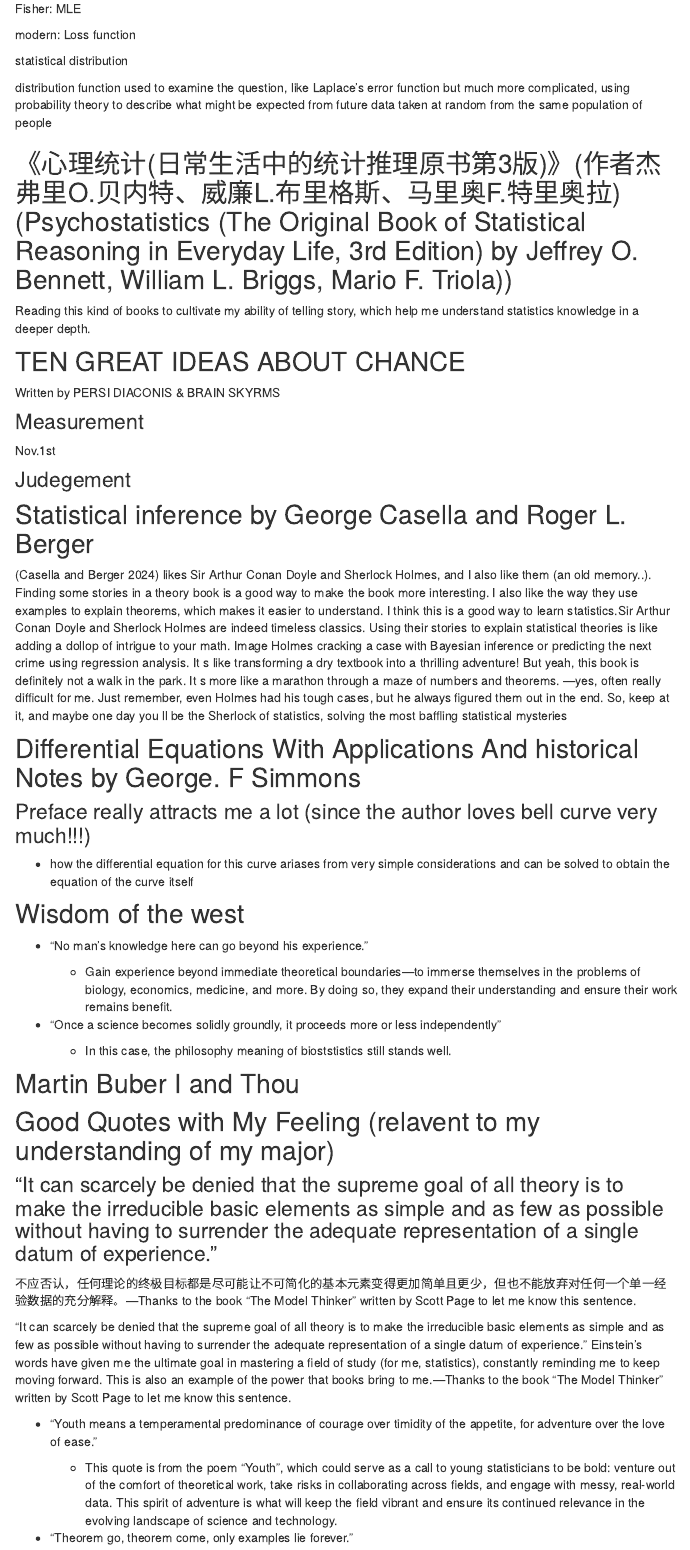
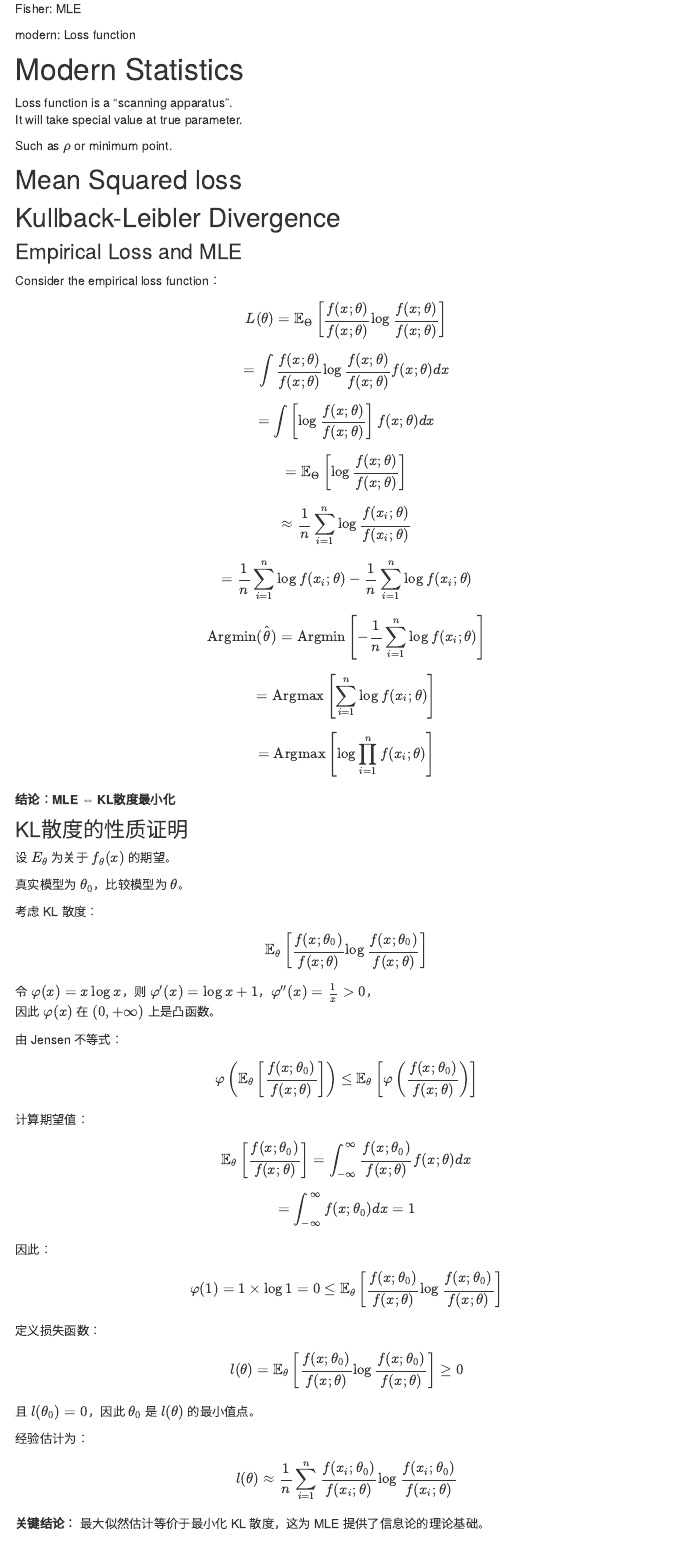
Before and after one commit to yuuuulu/yuuuulu.github.io, an R Markdown document (teaching.Rmd): the page in a window 1100 px wide, from 2930 px down. Rendered offline with R 4.5, knitr and Pandoc, with nearby package versions; menus at the side of the page are left out.

Commit message:
MLE和KL loss等价

```diff
--- a/teaching.Rmd
+++ b/teaching.Rmd
@@ -166,0 +170,75 @@
+# Modern Statistics
+
+Loss function is a "scanning apparatus".
+It will take special value at true parameter.
+
+Such as $\rho$ or minimum point.
+
+## Mean Squared loss
+
+## Kullback-Leibler Divergence
+
+### Empirical Loss and MLE
+
+Consider the empirical loss function：
+
+$$L(\theta) = \mathbb{E}_{\Theta} \left[ \frac{f(x;\theta)}{f(x;\theta)} \log \frac{f(x;\theta)}{f(x;\theta)} \right]$$
+
+$$= \int \frac{f(x;\theta)}{f(x;\theta)} \log \frac{f(x;\theta)}{f(x;\theta)} f(x;\theta) dx$$
+
+$$= \int \left[ \log \frac{f(x;\theta)}{f(x;\theta)} \right] f(x;\theta) dx$$
+
+$$= \mathbb{E}_{\Theta} \left[ \log \frac{f(x;\theta)}{f(x;\theta)} \right]$$
+
+$$\approx \frac{1}{n} \sum_{i=1}^{n} \log \frac{f(x_i;\theta)}{f(x_i;\theta)}$$
+
+$$= \frac{1}{n} \sum_{i=1}^{n} \log f(x_i;\theta) - \frac{1}{n} \sum_{i=1}^{n} \log f(x_i;\theta)$$
+
+
+
+$$\text{Argmin}(\hat{\theta}) = \text{Argmin}\left[ -\frac{1}{n} \sum_{i=1}^{n} \log f(x_i;\theta) \right]$$
+
+$$= \text{Argmax}\left[ \sum_{i=1}^{n} \log f(x_i;\theta) \right]$$
+
+$$= \text{Argmax}\left[ \log \prod_{i=1}^{n} f(x_i;\theta) \right]$$
+
+**结论：MLE ⇔ KL散度最小化**
+
+### KL散度的性质证明
+
+设 $E_{\theta}$ 为关于 $f_{\theta}(x)$ 的期望。
+
+真实模型为 $\theta_0$，比较模型为 $\theta$。
+
+考虑 KL 散度：
+
+$$\mathbb{E}_{\theta} \left[ \frac{f(x;\theta_0)}{f(x;\theta)} \log \frac{f(x;\theta_0)}{f(x;\theta)} \right]$$
+
+令 $\varphi(x) = x \log x$，则 $\varphi'(x) = \log x + 1$，$\varphi''(x) = \frac{1}{x} > 0$，
+因此 $\varphi(x)$ 在 $(0,+\infty)$ 上是凸函数。
+
+由 Jensen 不等式：
+
+$$\varphi\left( \mathbb{E}_{\theta} \left[ \frac{f(x;\theta_0)}{f(x;\theta)} \right] \right) \leq \mathbb{E}_{\theta} \left[ \varphi\left( \frac{f(x;\theta_0)}{f(x;\theta)} \right) \right]$$
+
+计算期望值：
+
+$$\mathbb{E}_{\theta} \left[ \frac{f(x;\theta_0)}{f(x;\theta)} \right] = \int_{-\infty}^{\infty} \frac{f(x;\theta_0)}{f(x;\theta)} f(x;\theta) dx$$
+
+$$= \int_{-\infty}^{\infty} f(x;\theta_0) dx = 1$$
+
+因此：
+
+$$\varphi(1) = 1 \times \log 1 = 0 \leq \mathbb{E}_{\theta} \left[ \frac{f(x;\theta_0)}{f(x;\theta)} \log \frac{f(x;\theta_0)}{f(x;\theta)} \right]$$
+
+定义损失函数：
+
+$$l(\theta) = \mathbb{E}_{\theta} \left[ \frac{f(x;\theta_0)}{f(x;\theta)} \log \frac{f(x;\theta_0)}{f(x;\theta)} \right] \geq 0$$
+
+且 $l(\theta_0) = 0$，因此 $\theta_0$ 是 $l(\theta)$ 的最小值点。
+
+经验估计为：
+
+$$l(\theta) \approx \frac{1}{n} \sum_{i=1}^n \frac{f(x_i;\theta_0)}{f(x_i;\theta)} \log \frac{f(x_i;\theta_0)}{f(x_i;\theta)}$$
+
+**关键结论：** 最大似然估计等价于最小化 KL 散度，这为 MLE 提供了信息论的理论基础。
```
Also changed, not shown: teaching.Rmd (15 more changed lines), 1 other file.
